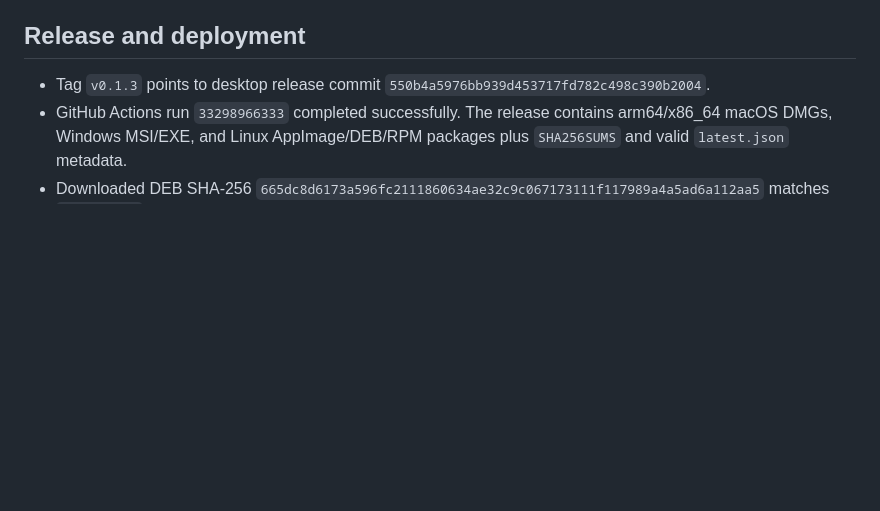
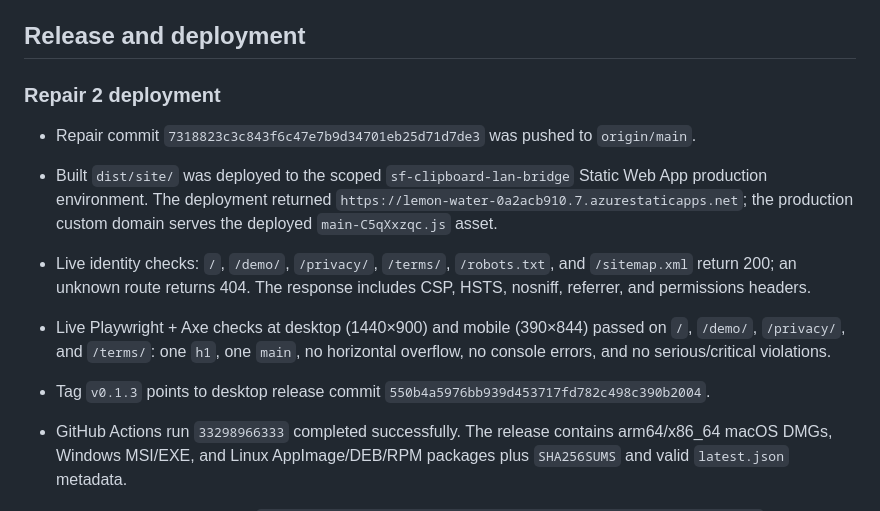
Before and after one commit to B-Divyesh/sf-clipboard-lan-bridge, a Markdown page: .factory/handoff.md, the part around the change. Rendered like a GitHub page; blank space fills up the shorter version.

Commit message:
docs: record repair deployment evidence

```diff
--- a/.factory/handoff.md
+++ b/.factory/handoff.md
@@ -50,6 +50,13 @@ Observed on 2026-08-30 for repair 2:
 
 ## Release and deployment
 
+### Repair 2 deployment
+
+- Repair commit `7318823c3c843f6c47e7b9d34701eb25d71d7de3` was pushed to `origin/main`.
+- Built `dist/site/` was deployed to the scoped `sf-clipboard-lan-bridge` Static Web App production environment. The deployment returned `https://lemon-water-0a2acb910.7.azurestaticapps.net`; the production custom domain serves the deployed `main-C5qXxzqc.js` asset.
+- Live identity checks: `/`, `/demo/`, `/privacy/`, `/terms/`, `/robots.txt`, and `/sitemap.xml` return 200; an unknown route returns 404. The response includes CSP, HSTS, nosniff, referrer, and permissions headers.
+- Live Playwright + Axe checks at desktop (1440×900) and mobile (390×844) passed on `/`, `/demo/`, `/privacy/`, and `/terms/`: one `h1`, one `main`, no horizontal overflow, no console errors, and no serious/critical violations.
+
 - Tag `v0.1.3` points to desktop release commit `550b4a5976bb939d453717fd782c498c390b2004`.
 - GitHub Actions run `33298966333` completed successfully. The release contains arm64/x86_64 macOS DMGs, Windows MSI/EXE, and Linux AppImage/DEB/RPM packages plus `SHA256SUMS` and valid `latest.json` metadata.
 - Downloaded DEB SHA-256 `665dc8d6173a596fc2111860634ae32c9c067173111f117989a4a5ad6a112aa5` matches `SHA256SUMS`.
```
